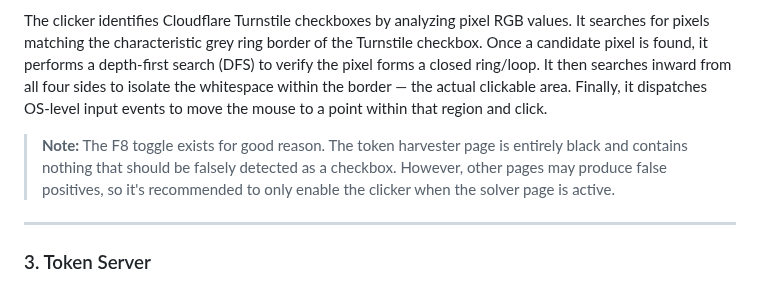
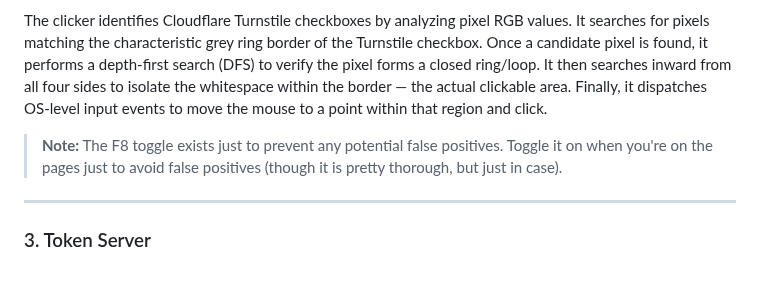
Before and after one commit to Lucrehulk/rust-cf-turnstile-bypass, a Markdown page: README.md, the part around the change. Rendered like a GitHub page.

```diff
--- a/README.md
+++ b/README.md
@@ -73,7 +73,7 @@ Set the config values described in `main.rs`. That's all, aside from installing
 
 The clicker identifies Cloudflare Turnstile checkboxes by analyzing pixel RGB values. It searches for pixels matching the characteristic grey ring border of the Turnstile checkbox. Once a candidate pixel is found, it performs a depth-first search (DFS) to verify the pixel forms a closed ring/loop. It then searches inward from all four sides to isolate the whitespace within the border — the actual clickable area. Finally, it dispatches OS-level input events to move the mouse to a point within that region and click.
 
-> **Note:** The F8 toggle exists for good reason. The token harvester page is entirely black and contains nothing that should be falsely detected as a checkbox. However, other pages may produce false positives, so it's recommended to only enable the clicker when the solver page is active.
+> **Note:** The F8 toggle exists just to prevent any potential false positives. Toggle it on when you're on the pages just to avoid false positives (though it is pretty thorough, but just in case).
 
 ---
 
```
